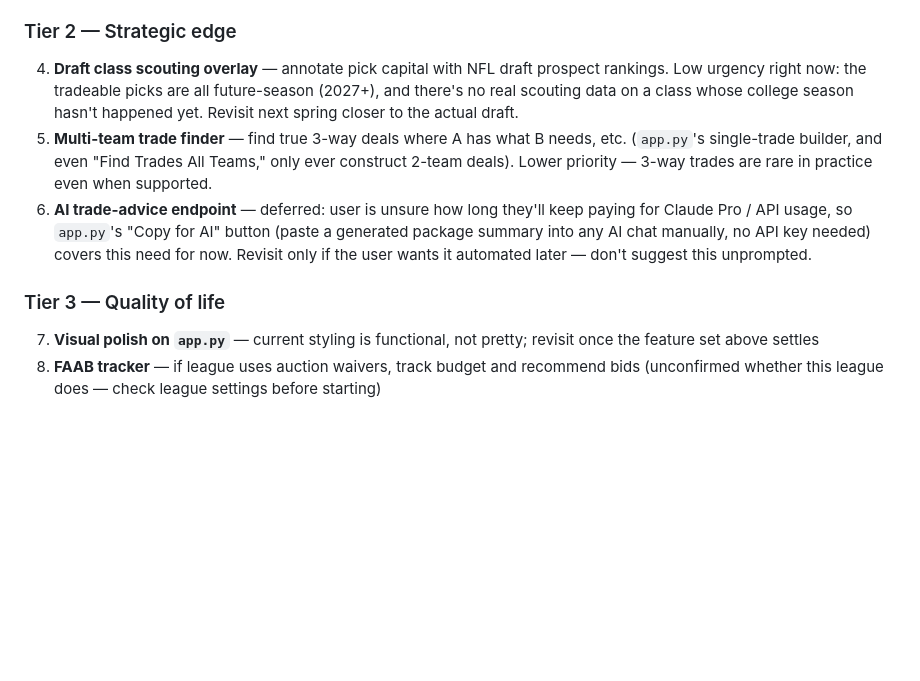
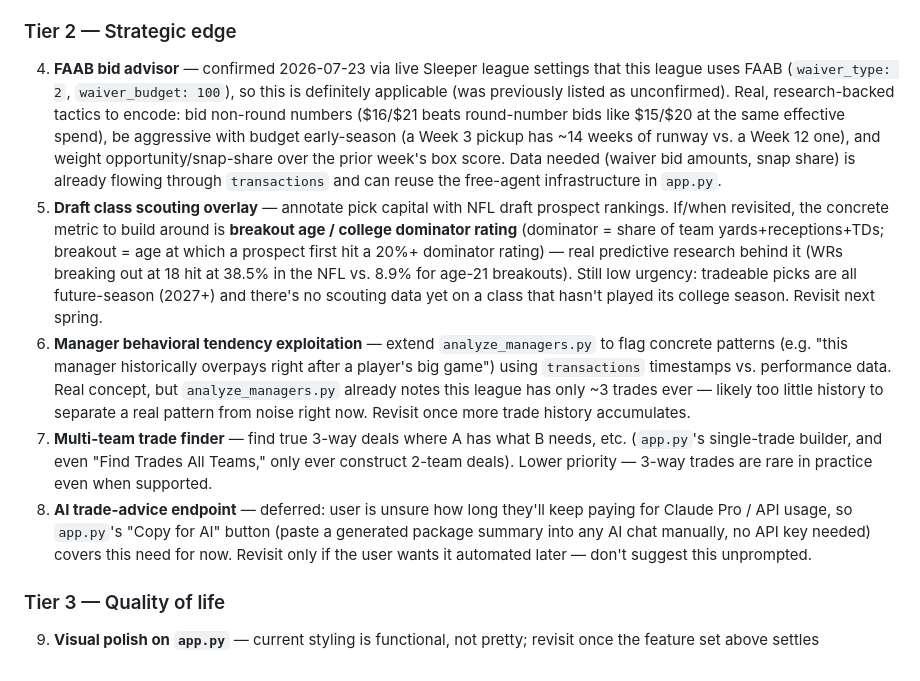
Before and after one commit to nickboysko/dynasty-gm, a Markdown page: CLAUDE.md, the part around one of its changes. Rendered like a GitHub page; blank space fills up the shorter version.

```diff
--- a/CLAUDE.md
+++ b/CLAUDE.md
@@ -181,11 +189,12 @@ From Apex Fantasy Leagues, Fantasy Footballers, 4for4, PFF (validated across mul
 
 ### Tier 2 — Strategic edge
 
-4. **Draft class scouting overlay** — annotate pick capital with NFL draft prospect rankings. Low urgency right now: the tradeable picks are all future-season (2027+), and there's no real scouting data on a class whose college season hasn't happened yet. Revisit next spring closer to the actual draft.
-5. **Multi-team trade finder** — find true 3-way deals where A has what B needs, etc. (`app.py`'s single-trade builder, and even "Find Trades All Teams," only ever construct 2-team deals). Lower priority — 3-way trades are rare in practice even when supported.
-6. **AI trade-advice endpoint** — deferred: user is unsure how long they'll keep paying for Claude Pro / API usage, so `app.py`'s "Copy for AI" button (paste a generated package summary into any AI chat manually, no API key needed) covers this need for now. Revisit only if the user wants it automated later — don't suggest this unprompted.
+4. **FAAB bid advisor** — confirmed 2026-07-23 via live Sleeper league settings that this league uses FAAB (`waiver_type: 2`, `waiver_budget: 100`), so this is definitely applicable (was previously listed as unconfirmed). Real, research-backed tactics to encode: bid non-round numbers ($16/$21 beats round-number bids like $15/$20 at the same effective spend), be aggressive with budget early-season (a Week 3 pickup has ~14 weeks of runway vs. a Week 12 one), and weight opportunity/snap-share over the prior week's box score. Data needed (waiver bid amounts, snap share) is already flowing through `transactions` and can reuse the free-agent infrastructure in `app.py`.
+5. **Draft class scouting overlay** — annotate pick capital with NFL draft prospect rankings. If/when revisited, the concrete metric to build around is **breakout age / college dominator rating** (dominator = share of team yards+receptions+TDs; breakout = age at which a prospect first hit a 20%+ dominator rating) — real predictive research behind it (WRs breaking out at 18 hit at 38.5% in the NFL vs. 8.9% for age-21 breakouts). Still low urgency: tradeable picks are all future-season (2027+) and there's no scouting data yet on a class that hasn't played its college season. Revisit next spring.
+6. **Manager behavioral tendency exploitation** — extend `analyze_managers.py` to flag concrete patterns (e.g. "this manager historically overpays right after a player's big game") using `transactions` timestamps vs. performance data. Real concept, but `analyze_managers.py` already notes this league has only ~3 trades ever — likely too little history to separate a real pattern from noise right now. Revisit once more trade history accumulates.
+7. **Multi-team trade finder** — find true 3-way deals where A has what B needs, etc. (`app.py`'s single-trade builder, and even "Find Trades All Teams," only ever construct 2-team deals). Lower priority — 3-way trades are rare in practice even when supported.
+8. **AI trade-advice endpoint** — deferred: user is unsure how long they'll keep paying for Claude Pro / API usage, so `app.py`'s "Copy for AI" button (paste a generated package summary into any AI chat manually, no API key needed) covers this need for now. Revisit only if the user wants it automated later — don't suggest this unprompted.
 
 ### Tier 3 — Quality of life
 
-7. **Visual polish on `app.py`** — current styling is functional, not pretty; revisit once the feature set above settles
-8. **FAAB tracker** — if league uses auction waivers, track budget and recommend bids (unconfirmed whether this league does — check league settings before starting)
+9. **Visual polish on `app.py`** — current styling is functional, not pretty; revisit once the feature set above settles
```
Also changed, not shown: other parts of CLAUDE.md (+10 -2 lines).
